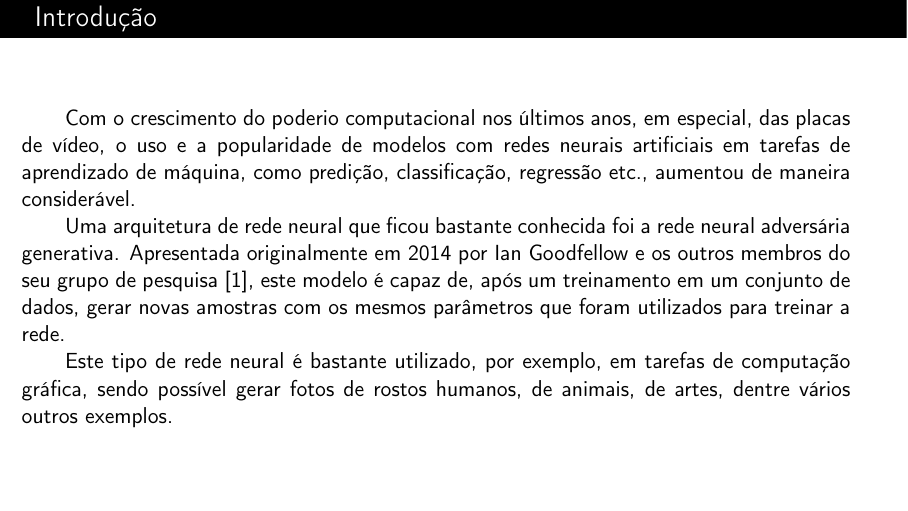
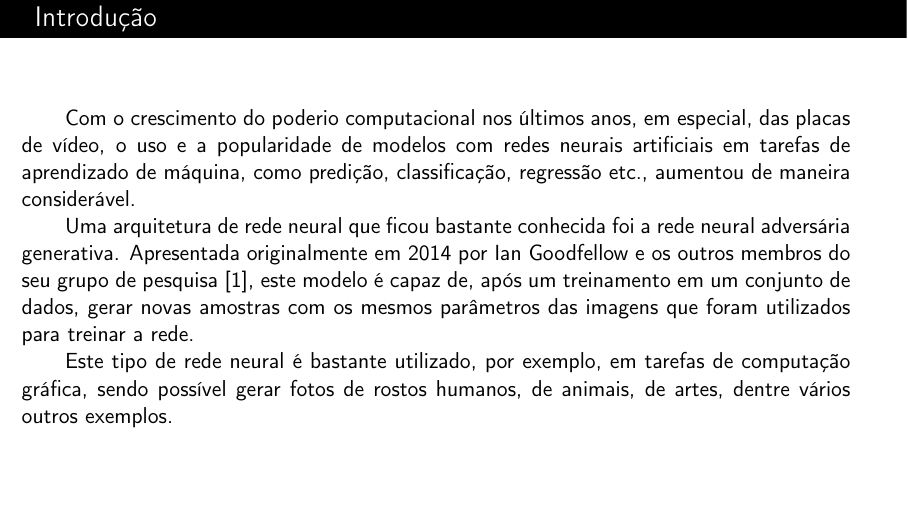
Before and after one commit to joaoppagnan/ea979-projeto-199727, LaTeX slides (slides/report/slides-projeto-ea979.tex): page 2 of 6. Compiled offline with pdfLaTeX.

Commit message:
Updated the slides

```diff
--- a/slides/report/slides-projeto-ea979.tex
+++ b/slides/report/slides-projeto-ea979.tex
@@ -69,7 +69,7 @@
 
 	\indent{Com o crescimento do poderio computacional nos últimos anos, em especial, das placas de vídeo, o uso e a popularidade de modelos com redes neurais artificiais em tarefas de aprendizado de máquina, como predição, classificação, regressão etc., aumentou de maneira considerável.}
 
-	\indent{Uma arquitetura de rede neural que ficou bastante conhecida foi a rede neural adversária generativa. Apresentada originalmente em 2014 por Ian Goodfellow e os outros membros do seu grupo de pesquisa \cite{goodfellow2014generative}, este modelo é capaz de, após um treinamento em um conjunto de dados, gerar novas amostras com os mesmos parâmetros que foram utilizados para treinar a rede.}
+	\indent{Uma arquitetura de rede neural que ficou bastante conhecida foi a rede neural adversária generativa. Apresentada originalmente em 2014 por Ian Goodfellow e os outros membros do seu grupo de pesquisa \cite{goodfellow2014generative}, este modelo é capaz de, após um treinamento em um conjunto de dados, gerar novas amostras com os mesmos parâmetros das imagens que foram utilizados para treinar a rede.}
 
 	\indent{Este tipo de rede neural é bastante utilizado, por exemplo, em tarefas de computação gráfica, sendo possível gerar fotos de rostos humanos, de animais, de artes, dentre vários outros exemplos.}
 
```
